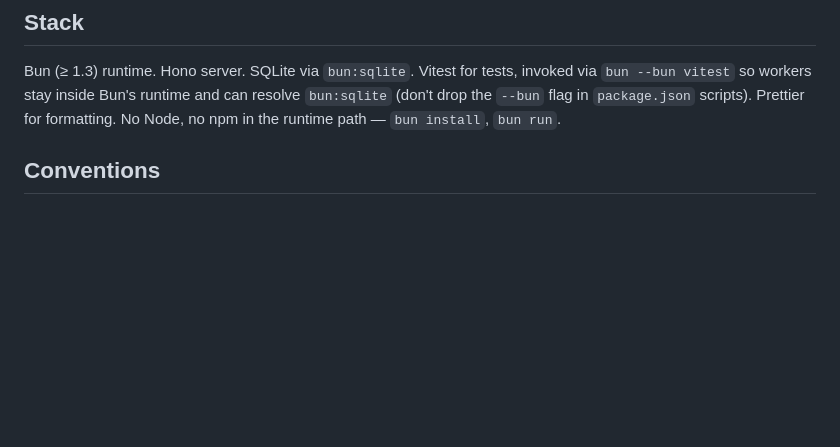
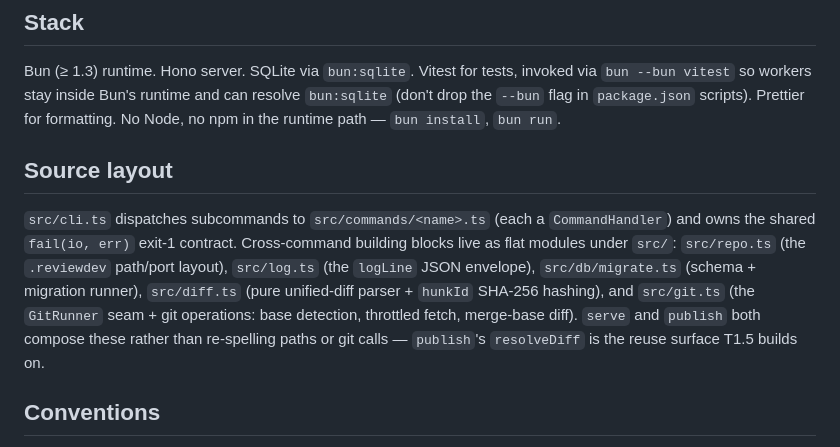
Before and after one commit to ckallum/review.lab, a Markdown page: CLAUDE.md, the part around the change. GitHub-like rendering; blank space fills up the shorter version.

Commit message:
docs: settle hunks.kind + pin hash content + document publish layout (T1.4)
design.md: list kind in {add,del,mod} and define "literal hunk content"
(header excluded). tasks.md: check off T1.4, sharpen the T1.3 bind wording
to 127.0.0.1. CLAUDE.md: add a Source layout section covering src/diff.ts
and src/git.ts so T1.5 finds the reuse surface.

Co-Authored-By: Claude Opus 4.8 <noreply@anthropic.com>

```diff
--- a/CLAUDE.md
+++ b/CLAUDE.md
@@ -5,6 +5,10 @@ Local PR review surface for agent-authored code. Spec is the contract: [SPEC.md]
 ## Stack
 
 Bun (≥ 1.3) runtime. Hono server. SQLite via `bun:sqlite`. Vitest for tests, invoked via `bun --bun vitest` so workers stay inside Bun's runtime and can resolve `bun:sqlite` (don't drop the `--bun` flag in `package.json` scripts). Prettier for formatting. No Node, no npm in the runtime path — `bun install`, `bun run`.
+
+## Source layout
+
+`src/cli.ts` dispatches subcommands to `src/commands/<name>.ts` (each a `CommandHandler`) and owns the shared `fail(io, err)` exit-1 contract. Cross-command building blocks live as flat modules under `src/`: `src/repo.ts` (the `.reviewdev` path/port layout), `src/log.ts` (the `logLine` JSON envelope), `src/db/migrate.ts` (schema + migration runner), `src/diff.ts` (pure unified-diff parser + `hunkId` SHA-256 hashing), and `src/git.ts` (the `GitRunner` seam + git operations: base detection, throttled fetch, merge-base diff). `serve` and `publish` both compose these rather than re-spelling paths or git calls — `publish`'s `resolveDiff` is the reuse surface T1.5 builds on.
 
 ## Conventions
 
```
Also changed, not shown: 2 other files.
